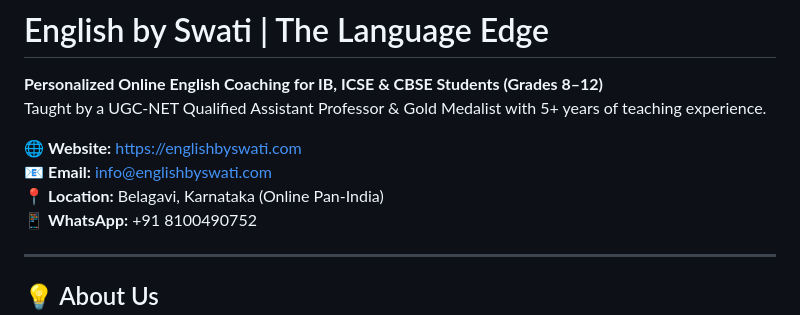
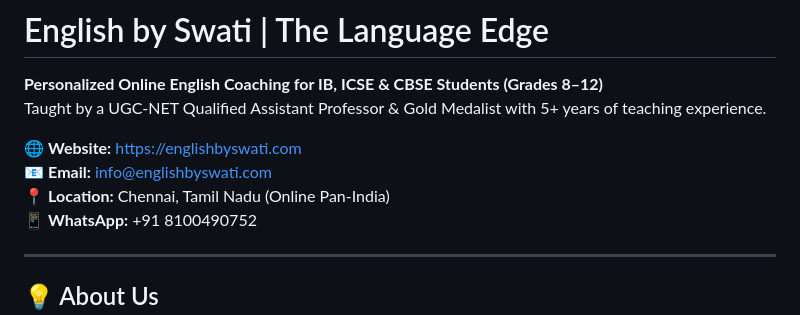
Before and after one commit to learnfromswati/website, a Markdown page: README.md, the part around the change. Drawn GitHub-style.

```diff
--- a/README.md
+++ b/README.md
@@ -5,7 +5,7 @@ Taught by a UGC-NET Qualified Assistant Professor & Gold Medalist with 5+ years
 
 🌐 **Website:** [https://englishbyswati.com](https://englishbyswati.com)
 📧 **Email:** [info@englishbyswati.com](mailto:info@englishbyswati.com)
-📍 **Location:** Belagavi, Karnataka (Online Pan-India)
+📍 **Location:** Chennai, Tamil Nadu (Online Pan-India)
 📱 **WhatsApp:** +91 8100490752
 
 ---
```
